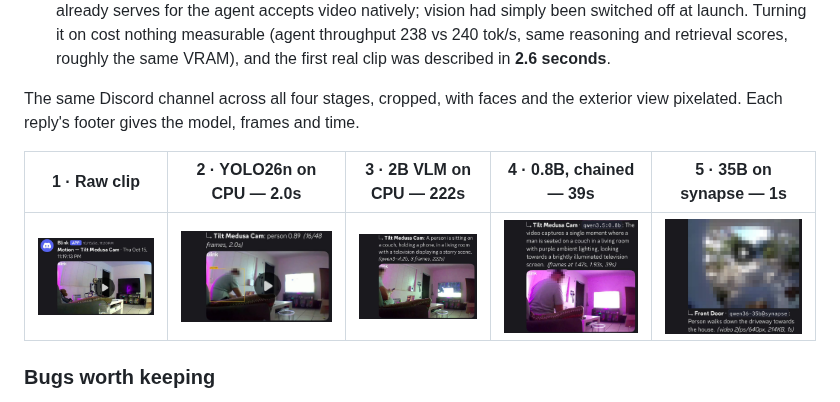
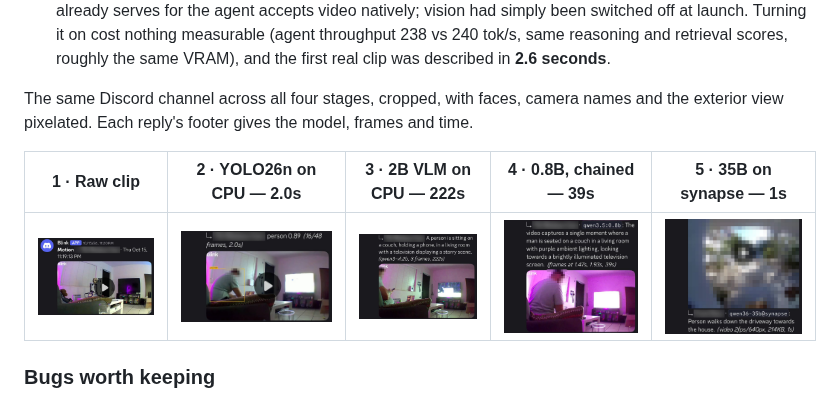
Before and after one commit to Caleby03/Homelab-Portfolio, a Markdown page: README.md, the part around the change. Rendered like a GitHub page; pictures changed too: img/blink/1-raw.jpg, img/blink/2-yolo.jpg, img/blink/3-cpu-vlm.jpg.

```diff
--- a/README.md
+++ b/README.md
@@ -100,7 +100,7 @@ notification like "Delivery driver leaves a package at the front door."
   roughly the same VRAM), and the first real clip was described in **2.6
   seconds**.
 
-The same Discord channel across all four stages, cropped, with faces and the
+The same Discord channel across all four stages, cropped, with faces, camera names and the
 exterior view pixelated. Each reply's footer gives the model, frames and time.
 
 | 1 · Raw clip | 2 · YOLO26n on CPU — 2.0s | 3 · 2B VLM on CPU — 222s | 4 · 0.8B, chained — 39s | 5 · 35B on synapse — 1s |
```
Also changed, not shown: 1 other file.
